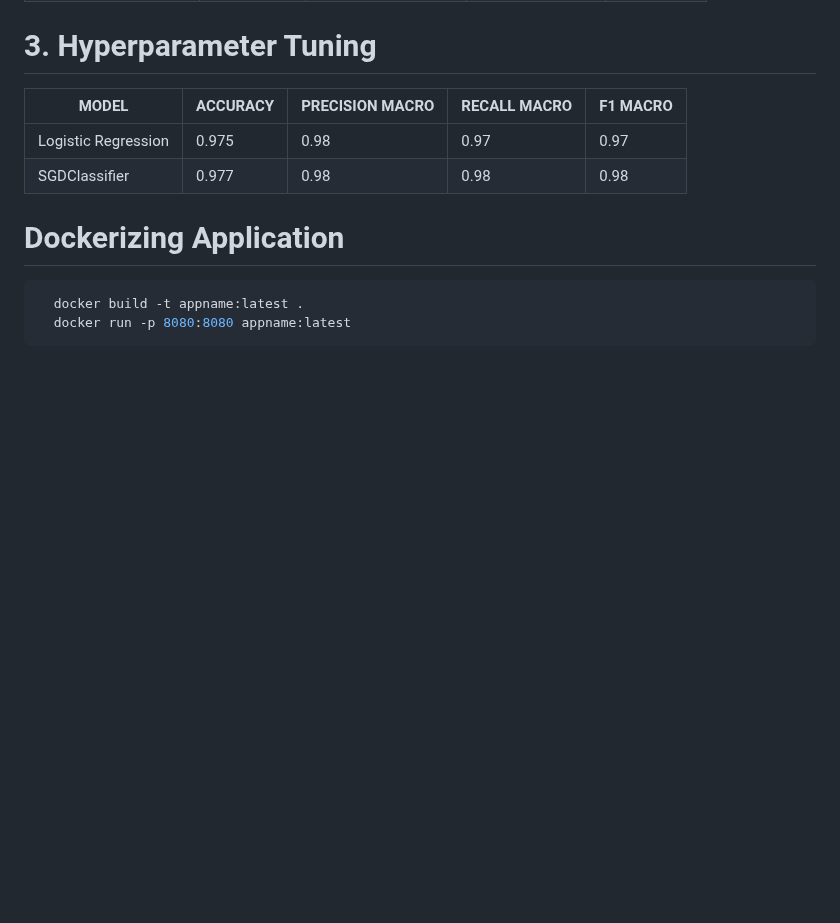
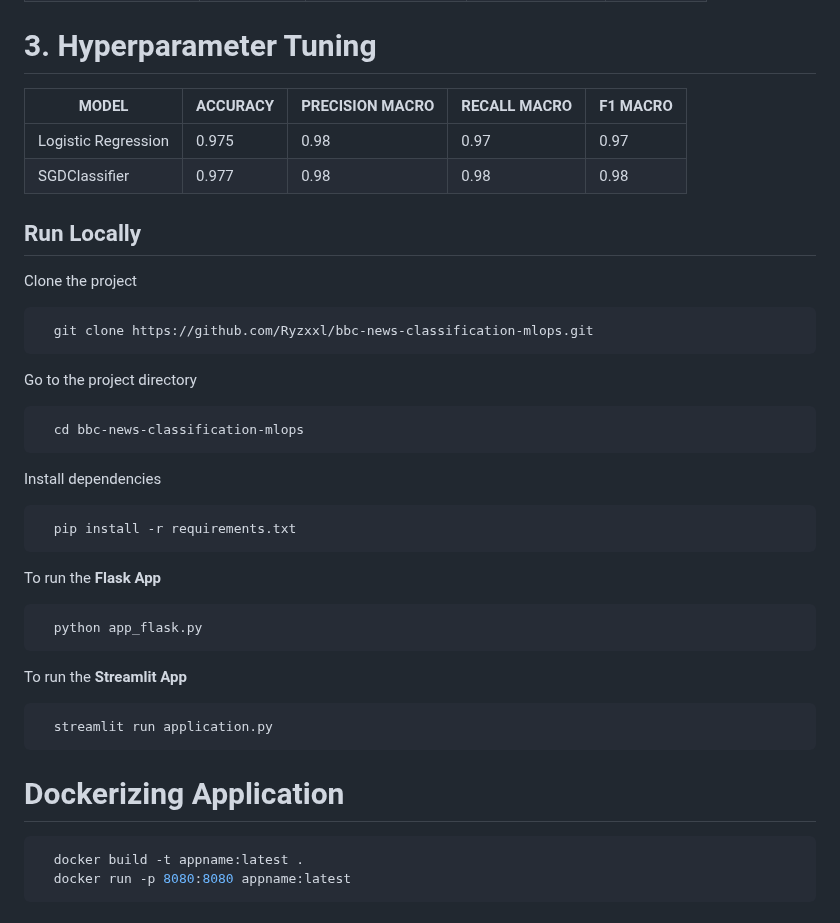
Before and after one commit to RakshitKhajuria/bbc-news-classification-mlops, a Markdown page: README.md, the part around the change. Rendered like a GitHub page; blank space fills up the shorter version.

````diff
--- a/README.md
+++ b/README.md
@@ -68,6 +68,35 @@ Below table shows the result on test set
 | Logistic Regression    | 0.975    | 0.98            | 0.97         | 0.97     |
 | SGDClassifier          | 0.977    | 0.98            | 0.98         | 0.98     |
 
+## Run Locally
+
+Clone the project
+
+```bash
+  git clone https://github.com/Ryzxxl/bbc-news-classification-mlops.git
+```
+
+Go to the project directory
+
+```bash
+  cd bbc-news-classification-mlops
+```
+
+Install dependencies
+
+```bash
+  pip install -r requirements.txt
+```
+
+To run the **Flask App**
+```bash
+  python app_flask.py
+```
+To run the **Streamlit App**
+```bash
+  streamlit run application.py
+```
+
 # Dockerizing Application
 
 ```bash
````
